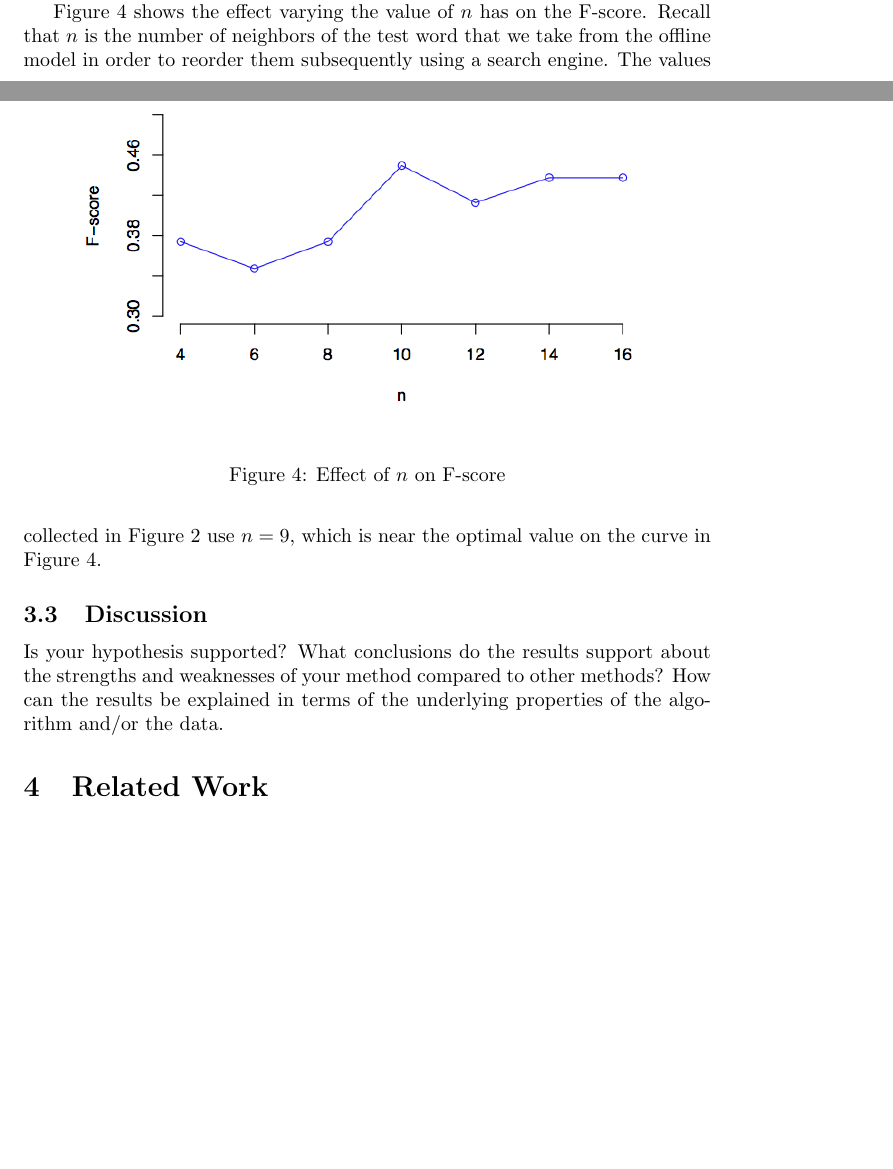
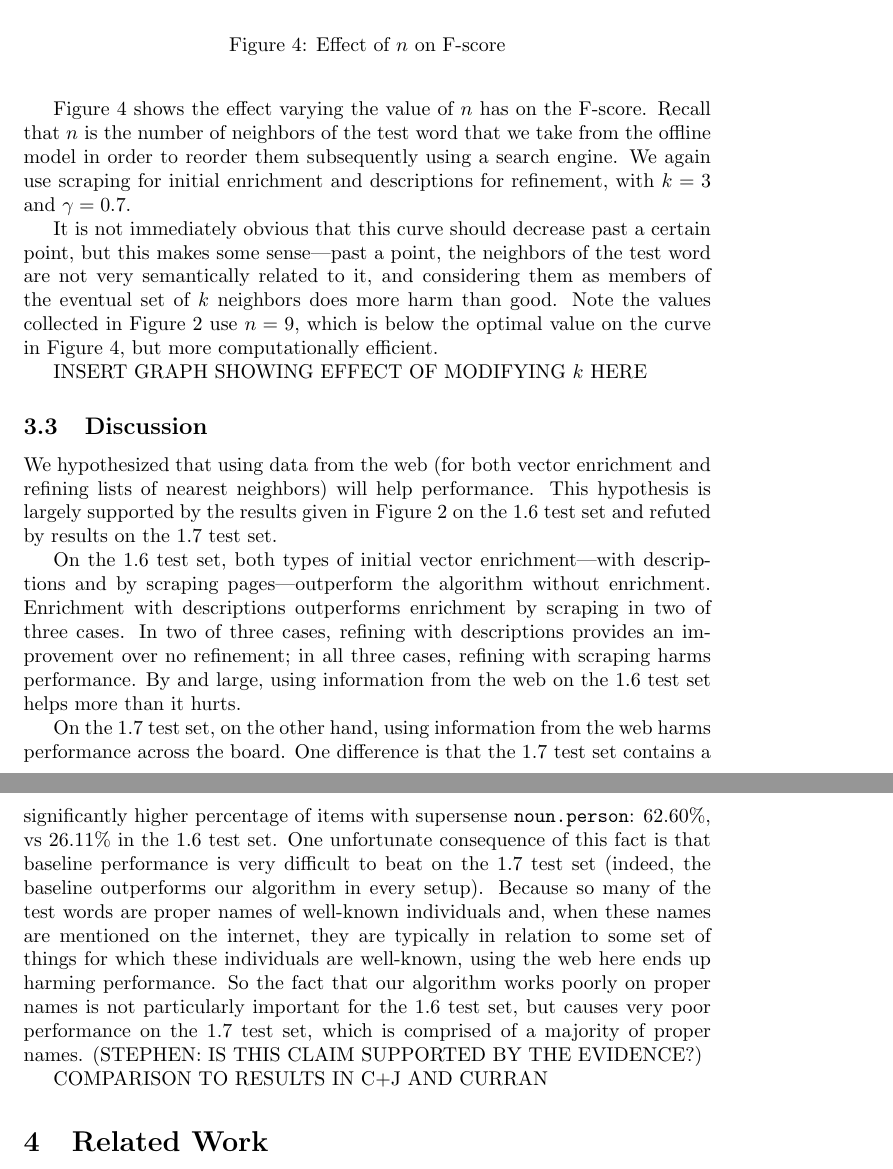
Before and after one commit to stephenroller/class-nlp-project, a LaTeX document (writeup/writeup.tex): two parts of pages 5 and 6 of 9 before the commit and two parts of pages 6 and 7 of 9 after it, joined at a grey line, cut so that both start at the same text, the shorter picture padded with empty space. Compiled offline with pdfLaTeX.

Commit message:
a few words on analysis; a new image

```diff
--- a/writeup/writeup.tex
+++ b/writeup/writeup.tex
@@ -214,7 +214,8 @@ Similarly, these are the three options for how we refine from the $n$ nearest ne
 We use a development set of 100 held-out words from WordNet 1.6 to tune various parameters, as described below.
 Figure \ref{fig:damping} gives the performance of the algorithm with different damping coefficient $\gamma$, as described in step \ref{item:voting} of Section \ref{sec:alg}.
 The numbers were gathered using scraping for initial enrichment and descriptions for refinement.
-The values collected in Figure \ref{fig:res} use $\gamma=0.7$, which is close to the optimum of the curve in figure \ref{fig:damping}.
+Figure \ref{fig:damping} indicates that paying more attention to synsets appearing near the beginning of a word's WordNet entry pays off, but ignoring synsets appearing near the end harms performance, which is entirely plausible.
+The values collected in Figure \ref{fig:res} use $k=3$ and $\gamma=0.7$, which is close to the optimum of the curve in figure \ref{fig:damping}.
 
 \begin{figure}[hbtp]
 \begin{center}
@@ -225,12 +226,33 @@ The values collected in Figure \ref{fig:res} use $\gamma=0.7$, which is close to
 \end{figure}
 Figure \ref{fig:n} shows the effect varying the value of $n$ has on the F-score.
 Recall that $n$ is the number of neighbors of the test word that we take from the offline model in order to reorder them subsequently using a search engine.
-The values collected in Figure \ref{fig:res} use $n=9$, which is near the optimal value on the curve in Figure \ref{fig:n}.
+We again use scraping for initial enrichment and descriptions for refinement, with $k=3$ and $\gamma=0.7$.
 
+It is not immediately obvious that this curve should decrease past a certain point, but this makes some sense---past a point, the neighbors of the test word are not very semantically related to it, and considering them as members of the eventual set of $k$ neighbors does more harm than good.
+Note the values collected in Figure \ref{fig:res} use $n=9$, which is below the optimal value on the curve in Figure \ref{fig:n}, but more computationally efficient.
+
+INSERT GRAPH SHOWING EFFECT OF MODIFYING $k$ HERE
 
 \subsection{Discussion}
 
-Is your hypothesis supported? What conclusions do the results support about the strengths and weaknesses of your method compared to other methods? How can the results be explained in terms of the underlying properties of the algorithm and/or the data.
+%Is your hypothesis supported? What conclusions do the results support about the strengths and weaknesses of your method compared to other methods? How can the results be explained in terms of the underlying properties of the algorithm and/or the data.
+
+We hypothesized that using data from the web (for both vector enrichment and refining lists of nearest neighbors) will help performance.
+This hypothesis is largely supported by the results given in Figure \ref{fig:res} on the 1.6 test set and refuted by results on the 1.7 test set.
+
+On the 1.6 test set, both types of initial vector enrichment---with descriptions and by scraping pages---outperform the algorithm without enrichment.
+Enrichment with descriptions outperforms enrichment by scraping in two of three cases.
+In two of three cases, refining with descriptions provides an improvement over no refinement; in all three cases, refining with scraping harms performance.
+By and large, using information from the web on the 1.6 test set helps more than it hurts.
+
+On the 1.7 test set, on the other hand, using information from the web harms performance across the board.
+One difference is that the 1.7 test set contains a significantly higher percentage of items with supersense {\tt noun.person}: 62.60\%, vs 26.11\% in the 1.6 test set.
+One unfortunate consequence of this fact is that baseline performance is very difficult to beat on the 1.7 test set (indeed, the baseline outperforms our algorithm in every setup).
+Because so many of the test words are proper names of well-known individuals and, when these names are mentioned on the internet, they are typically in relation to some set of things for which these individuals are well-known, using the web here ends up harming performance.
+So the fact that our algorithm works poorly on proper names is not particularly important for the 1.6 test set, but causes very poor performance on the 1.7 test set, which is comprised of a majority of proper names.
+(STEPHEN: IS THIS CLAIM SUPPORTED BY THE EVIDENCE?)
+
+COMPARISON TO RESULTS IN C+J AND CURRAN
 
 \section{Related Work}
 
```
Also changed, not shown: writeup/graphs/n.png, 1 other file.
